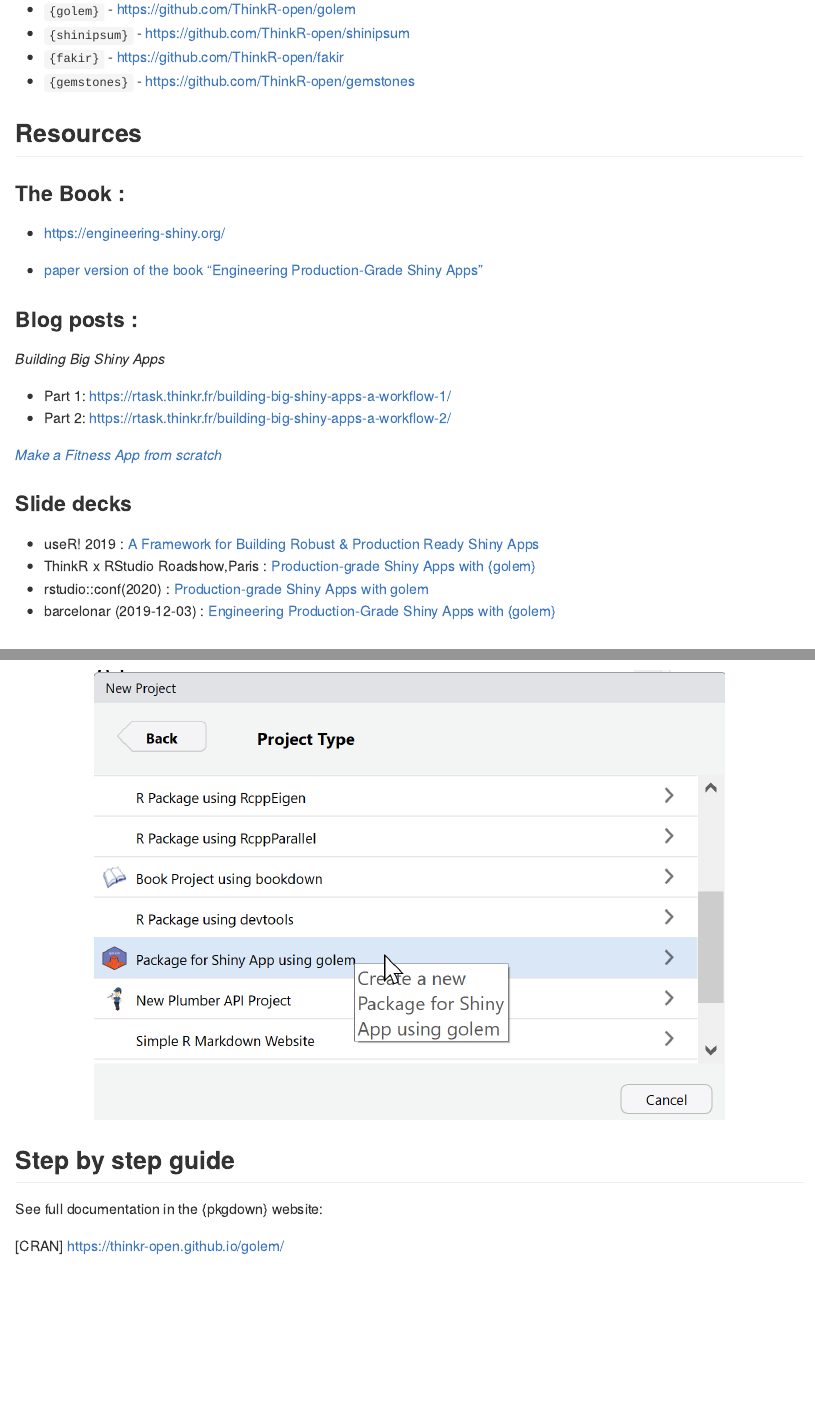
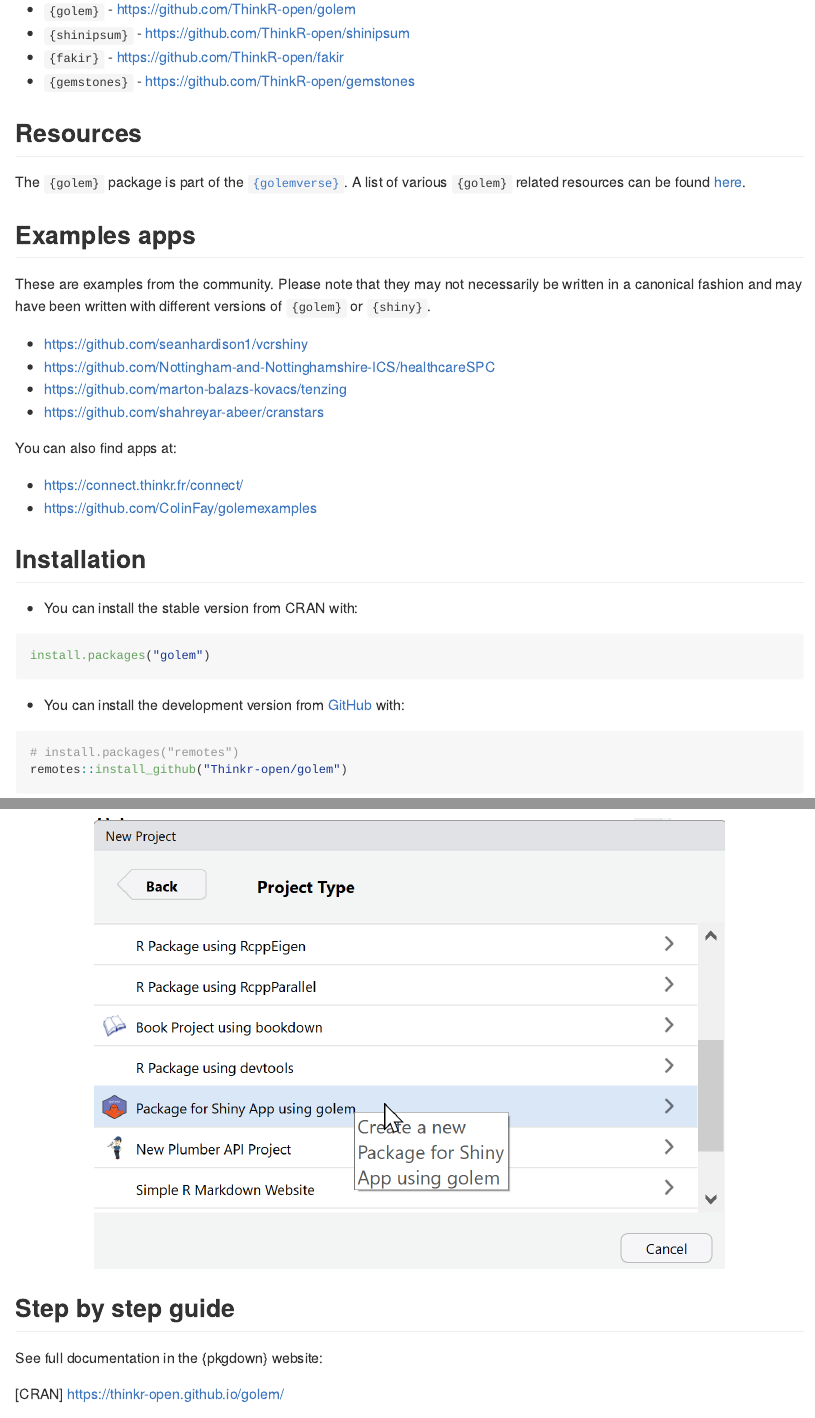
Before and after one commit to ThinkR-open/golem, an R Markdown document (README.Rmd): the page in a window 1100 px wide, from 770 px down, and a second part further down, joined at a grey line. Rendered offline with R 4.5, knitr and Pandoc, with nearby package versions; some code elsewhere in the file could not run offline; badge pictures from the web are left out.

Commit message:
docs: link to golemverse for external resources
The "Example Apps" section on the golemverse page is missing, so I kept it there for as a level two header (in case one wants to copy it to the golemvsere page).

```diff
--- a/README.Rmd
+++ b/README.Rmd
@@ -60,25 +60,7 @@
 
 ## Resources
 
-### The Book :
+The `{golem}` package is part of the [`{golemverse}`](https://golemverse.org/).
+A list of various `{golem}` related resources can be found [here](https://golemverse.org/resources/).
 
--   <https://engineering-shiny.org/>
-
--   [paper version of the book “Engineering Production-Grade Shiny Apps”](https://www.routledge.com/Engineering-Production-Grade-Shiny-Apps/Fay-Rochette-Guyader-Girard/p/book/9780367466022)
-
-### Blog posts :
-
-*Building Big Shiny Apps*
-
--   Part 1: <https://rtask.thinkr.fr/building-big-shiny-apps-a-workflow-1/>
--   Part 2: <https://rtask.thinkr.fr/building-big-shiny-apps-a-workflow-2/>
-
-[*Make a Fitness App from scratch*](https://towardsdatascience.com/production-grade-r-shiny-with-golem-prototyping-51b03f37c2a9)
-
-### Slide decks
-
--   useR! 2019 : [A Framework for Building Robust & Production Ready Shiny Apps](https://github.com/VincentGuyader/user2019/raw/master/golem_Vincent_Guyader_USER!2019.pdf)
--   ThinkR x RStudio Roadshow,Paris : [Production-grade Shiny Apps with {golem}](https://speakerdeck.com/colinfay/production-grade-shiny-apps-with-golem)
--   rstudio::conf(2020) : [Production-grade Shiny Apps with golem](https://speakerdeck.com/colinfay/rstudio-conf-2020-production-grade-shiny-apps-with-golem)
--   barcelonar (2019-12-03) : [Engineering Production-Grade Shiny Apps with
-{golem}](https://www.barcelonar.org/presentations/BarcelonaR_Building_Production_Grade_Shiny_Apps_with_golem.pdf)
+## Examples apps
```
Also changed, not shown: README.Rmd (18 more changed lines).
